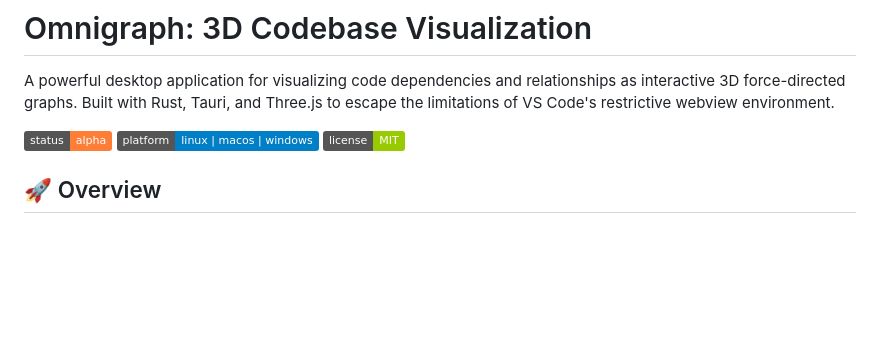
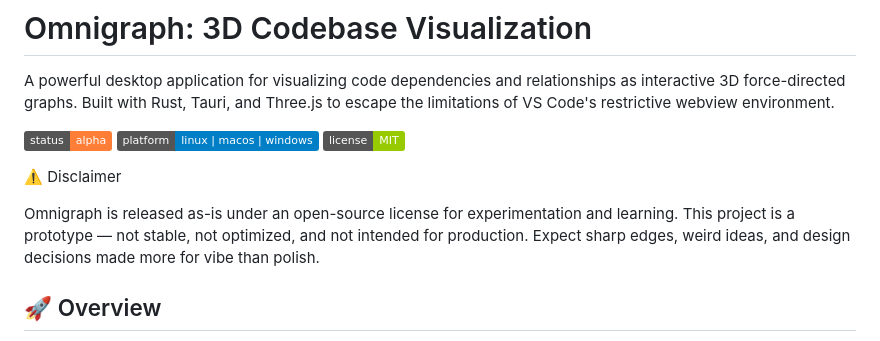
Before and after one commit to Critlist/omnigraph, a Markdown page: README.md, the part around the change. GitHub-like rendering; badges without logos; blank space fills up the shorter version.

```diff
--- a/README.md
+++ b/README.md
@@ -6,6 +6,11 @@ A powerful desktop application for visualizing code dependencies and relationshi
 ![Platform](https://img.shields.io/badge/platform-linux%20%7C%20macos%20%7C%20windows-blue)
 ![License](https://img.shields.io/badge/license-MIT-green)
 
+⚠️ Disclaimer
+
+Omnigraph is released as-is under an open-source license for experimentation and learning.
+This project is a prototype — not stable, not optimized, and not intended for production.
+Expect sharp edges, weird ideas, and design decisions made more for vibe than polish.
 ## 🚀 Overview
 
 Omnigraph transforms your codebase into an interactive 3D visualization, helping you understand complex dependencies, identify architectural patterns, and navigate large projects with ease. Originally conceived as a VS Code extension, it has evolved into a standalone desktop application powered by Rust and Tauri for maximum performance and freedom.
```
